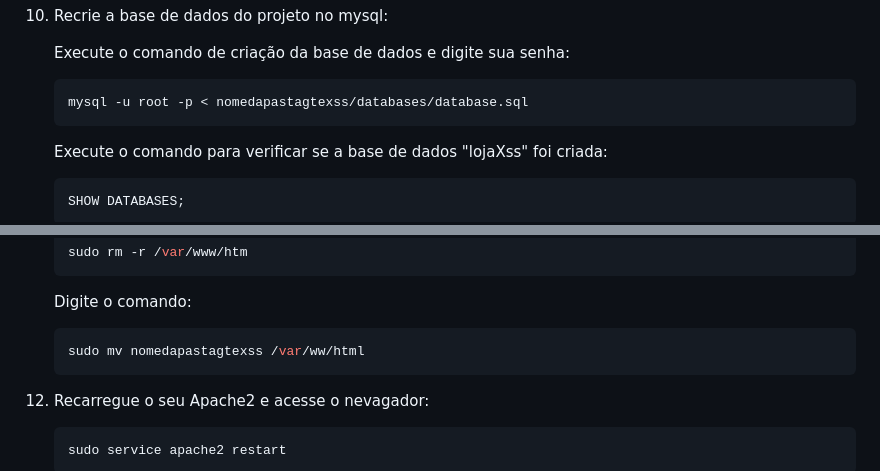
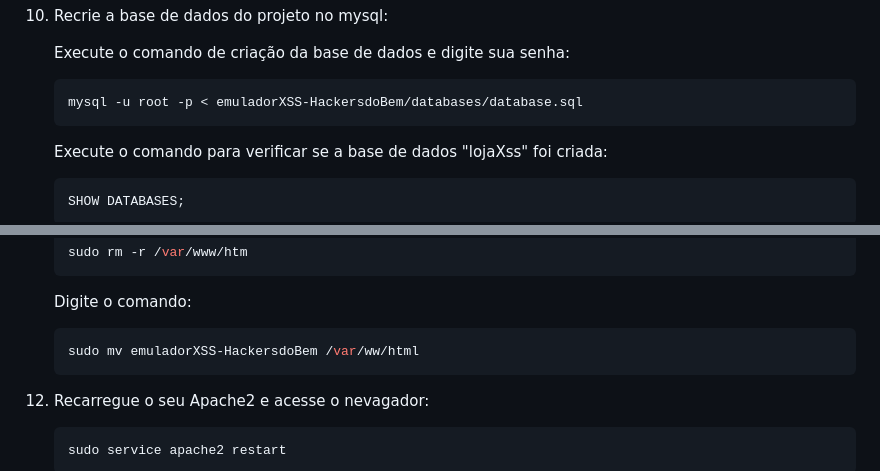
Before and after one commit to bguarizi/emuladorXSS-HackersdoBem, a Markdown page: README.md, 2 parts joined by grey strips. Drawn GitHub-style.

````diff
--- a/README.md
+++ b/README.md
@@ -188,7 +188,7 @@ Esta seção é uma demontração de como configurar todo o ambiente do projeto
     Execute o comando de criação da base de dados e digite sua senha:
 
     ```bash
-    mysql -u root -p < nomedapastagtexss/databases/database.sql
+    mysql -u root -p < emuladorXSS-HackersdoBem/databases/database.sql
     ```
 
     Execute o comando para verificar se a base de dados "lojaXss" foi criada:
@@ -225,7 +225,7 @@ Esta seção é uma demontração de como configurar todo o ambiente do projeto
     Digite o comando:
 
     ```bash
-    sudo mv nomedapastagtexss /var/ww/html
+    sudo mv emuladorXSS-HackersdoBem /var/ww/html
     ```
 
 11. Recarregue o seu Apache2 e acesse o nevagador:
````
